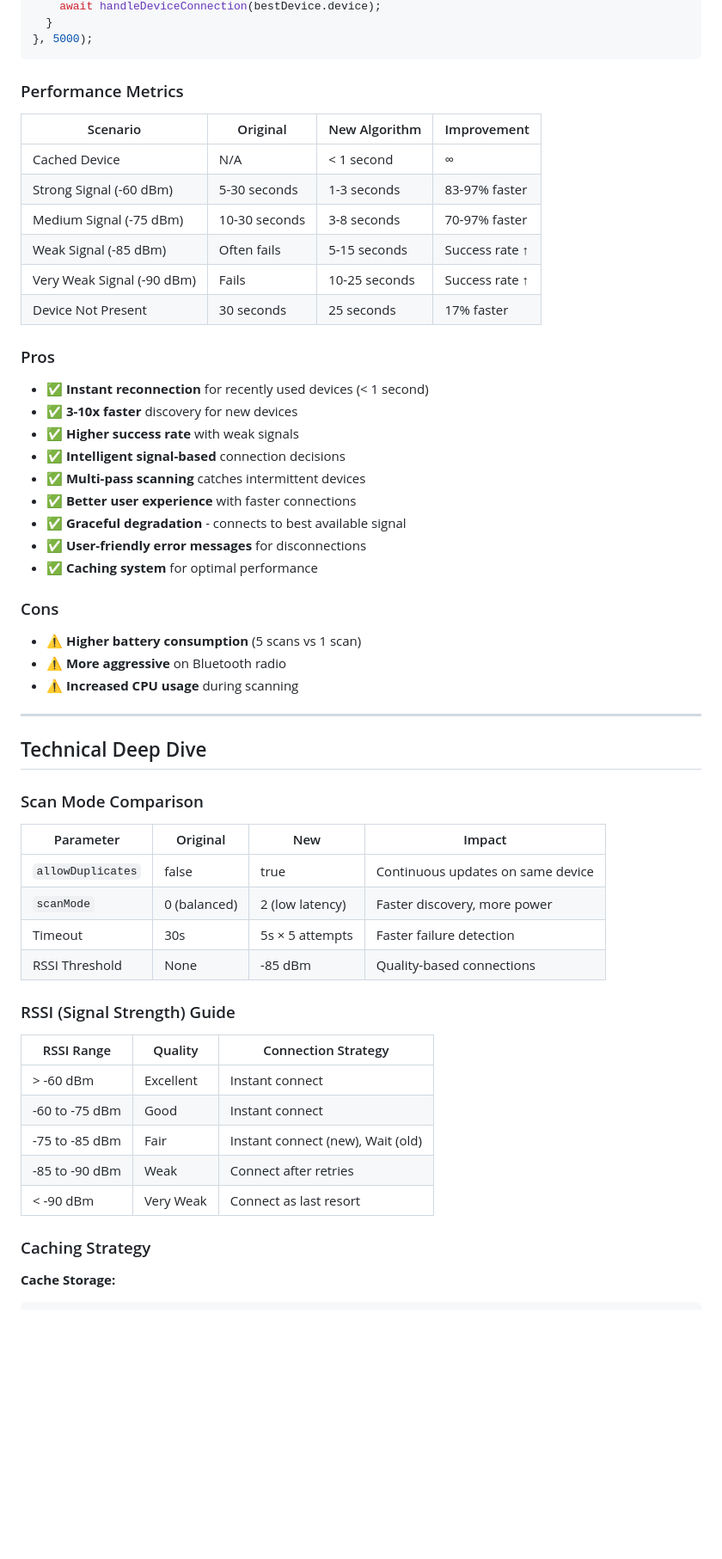
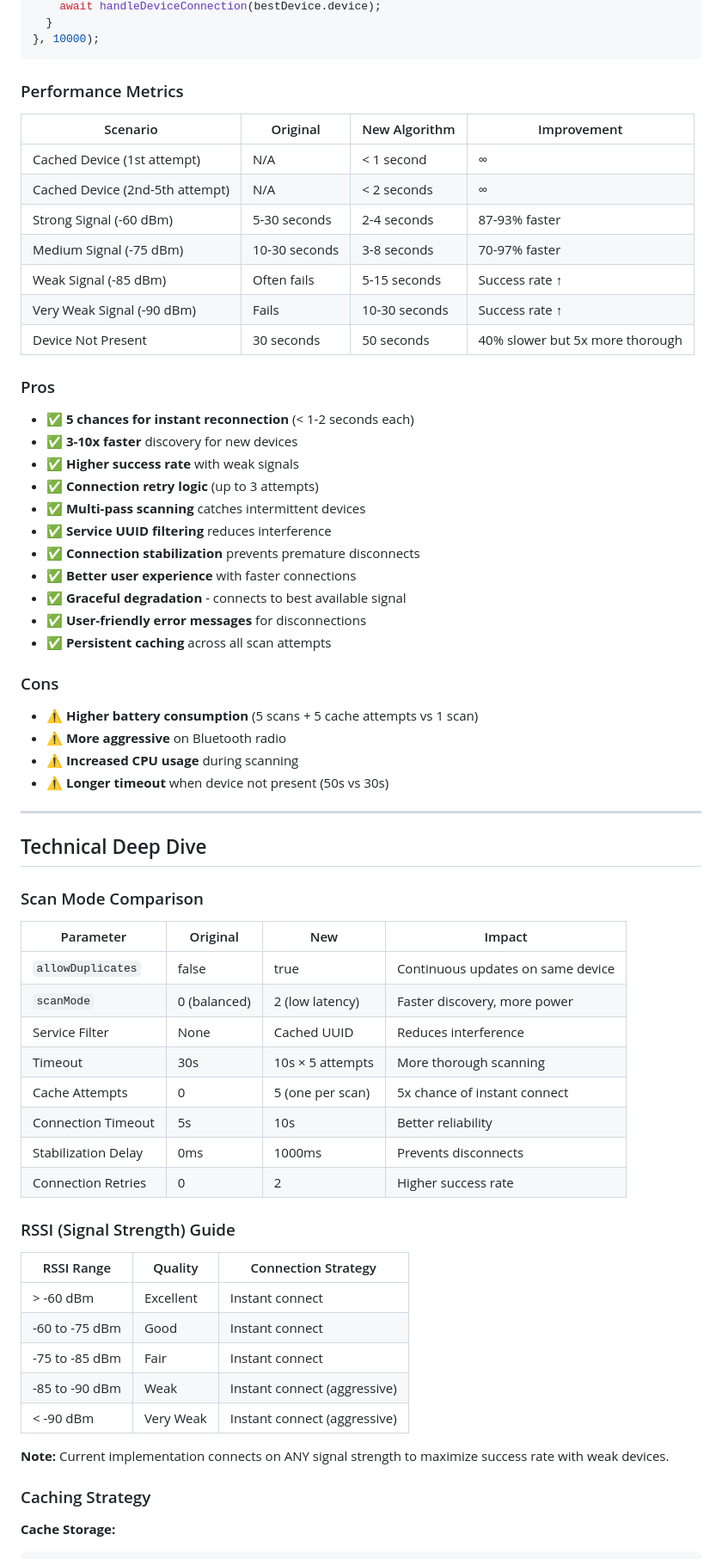
Before and after one commit to Vaddiarun/mobile, a Markdown page: BLE_SCANNING_ALGORITHM.md, the part around one of its changes. Shown at 86% size. Rendered like a GitHub page; blank space fills up the shorter version.

````diff
--- a/BLE_SCANNING_ALGORITHM.md
+++ b/BLE_SCANNING_ALGORITHM.md
@@ -182,34 +241,38 @@ setTimeout(async () => {
     await handleDeviceConnection(bestDevice.device);
   }
-}, 5000);
+}, 10000);
 ```
 
 ### Performance Metrics
 
 | Scenario | Original | New Algorithm | Improvement |
 |----------|----------|---------------|-------------|
-| Cached Device | N/A | < 1 second | ∞ |
-| Strong Signal (-60 dBm) | 5-30 seconds | 1-3 seconds | 83-97% faster |
+| Cached Device (1st attempt) | N/A | < 1 second | ∞ |
+| Cached Device (2nd-5th attempt) | N/A | < 2 seconds | ∞ |
+| Strong Signal (-60 dBm) | 5-30 seconds | 2-4 seconds | 87-93% faster |
 | Medium Signal (-75 dBm) | 10-30 seconds | 3-8 seconds | 70-97% faster |
 | Weak Signal (-85 dBm) | Often fails | 5-15 seconds | Success rate ↑ |
-| Very Weak Signal (-90 dBm) | Fails | 10-25 seconds | Success rate ↑ |
-| Device Not Present | 30 seconds | 25 seconds | 17% faster |
+| Very Weak Signal (-90 dBm) | Fails | 10-30 seconds | Success rate ↑ |
+| Device Not Present | 30 seconds | 50 seconds | 40% slower but 5x more thorough |
 
 ### Pros
-- ✅ **Instant reconnection** for recently used devices (< 1 second)
+- ✅ **5 chances for instant reconnection** (< 1-2 seconds each)
 - ✅ **3-10x faster** discovery for new devices
 - ✅ **Higher success rate** with weak signals
-- ✅ **Intelligent signal-based** connection decisions
+- ✅ **Connection retry logic** (up to 3 attempts)
 - ✅ **Multi-pass scanning** catches intermittent devices
+- ✅ **Service UUID filtering** reduces interference
+- ✅ **Connection stabilization** prevents premature disconnects
 - ✅ **Better user experience** with faster connections
 - ✅ **Graceful degradation** - connects to best available signal
 - ✅ **User-friendly error messages** for disconnections
-- ✅ **Caching system** for optimal performance
+- ✅ **Persistent caching** across all scan attempts
 
 ### Cons
-- ⚠️ **Higher battery consumption** (5 scans vs 1 scan)
+- ⚠️ **Higher battery consumption** (5 scans + 5 cache attempts vs 1 scan)
 - ⚠️ **More aggressive** on Bluetooth radio
 - ⚠️ **Increased CPU usage** during scanning
+- ⚠️ **Longer timeout** when device not present (50s vs 30s)
 
 ---
 
@@ -221,8 +284,12 @@ setTimeout(async () => {
 |-----------|----------|-----|--------|
 | `allowDuplicates` | false | true | Continuous updates on same device |
 | `scanMode` | 0 (balanced) | 2 (low latency) | Faster discovery, more power |
-| Timeout | 30s | 5s × 5 attempts | Faster failure detection |
-| RSSI Threshold | None | -85 dBm | Quality-based connections |
+| Service Filter | None | Cached UUID | Reduces interference |
+| Timeout | 30s | 10s × 5 attempts | More thorough scanning |
+| Cache Attempts | 0 | 5 (one per scan) | 5x chance of instant connect |
+| Connection Timeout | 5s | 10s | Better reliability |
+| Stabilization Delay | 0ms | 1000ms | Prevents disconnects |
+| Connection Retries | 0 | 2 | Higher success rate |
 
 ### RSSI (Signal Strength) Guide
 
@@ -230,9 +297,11 @@ setTimeout(async () => {
 |------------|---------|---------------------|
 | > -60 dBm | Excellent | Instant connect |
 | -60 to -75 dBm | Good | Instant connect |
-| -75 to -85 dBm | Fair | Instant connect (new), Wait (old) |
-| -85 to -90 dBm | Weak | Connect after retries |
-| < -90 dBm | Very Weak | Connect as last resort |
+| -75 to -85 dBm | Fair | Instant connect |
+| -85 to -90 dBm | Weak | Instant connect (aggressive) |
+| < -90 dBm | Very Weak | Instant connect (aggressive) |
+
+**Note:** Current implementation connects on ANY signal strength to maximize success rate with weak devices.
 
 ### Caching Strategy
 
````
Also changed, not shown: other parts of BLE_SCANNING_ALGORITHM.md (+137 -42 lines).
